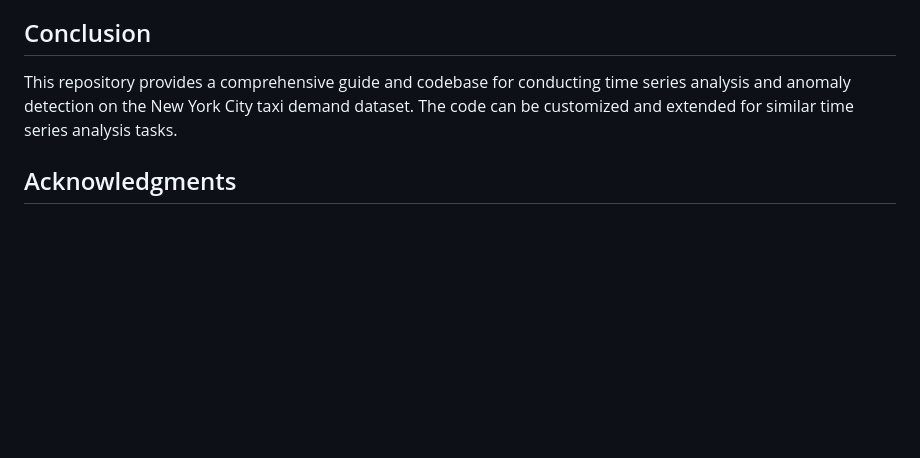
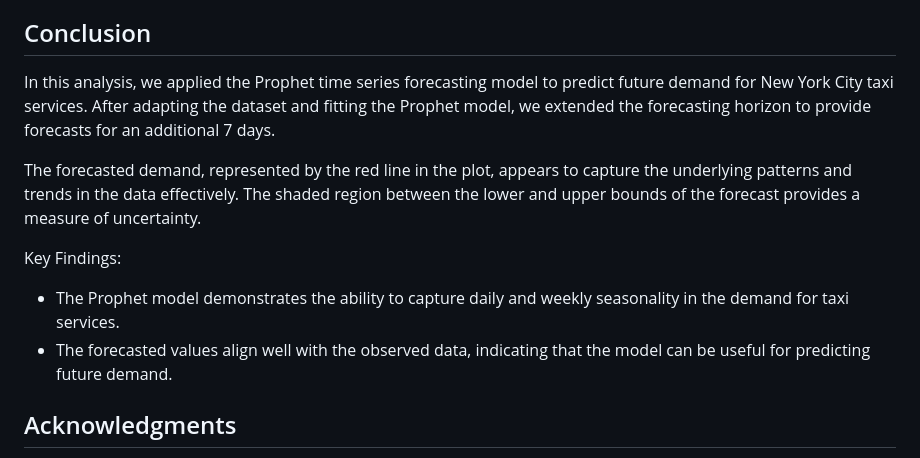
Before and after one commit to Ramesh-Arvind/Time_Series_Analysis, a Markdown page: README.md, the part around one of its changes. Rendered like a GitHub page; blank space fills up the shorter version.

```diff
--- a/README.md
+++ b/README.md
@@ -84,8 +87,13 @@ We employ quantile-quantile (QQ) plots to test if the data follows a normal dist
 
 
 ## Conclusion
+In this analysis, we applied the Prophet time series forecasting model to predict future demand for New York City taxi services. After adapting the dataset and fitting the Prophet model, we extended the forecasting horizon to provide forecasts for an additional 7 days.
 
-This repository provides a comprehensive guide and codebase for conducting time series analysis and anomaly detection on the New York City taxi demand dataset. The code can be customized and extended for similar time series analysis tasks.
+The forecasted demand, represented by the red line in the plot, appears to capture the underlying patterns and trends in the data effectively. The shaded region between the lower and upper bounds of the forecast provides a measure of uncertainty.
+
+Key Findings:
+- The Prophet model demonstrates the ability to capture daily and weekly seasonality in the demand for taxi services.
+- The forecasted values align well with the observed data, indicating that the model can be useful for predicting future demand.
 
 ## Acknowledgments
 
```
Also changed, not shown: other parts of README.md (+3 -0 lines).
